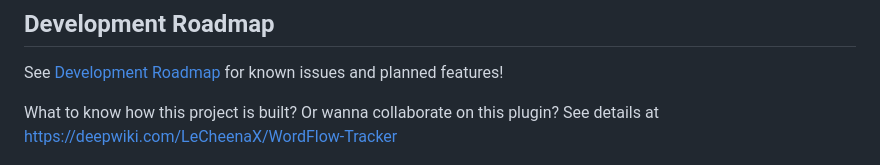
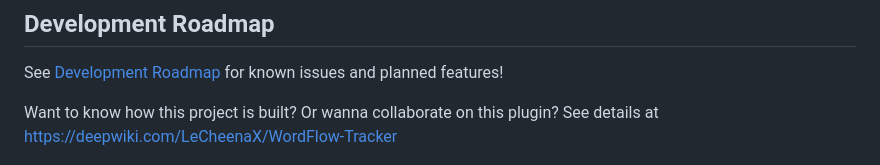
Before and after one commit to LeCheenaX/WordFlow-Tracker, a Markdown page: README.md, the part around the change. Rendered like a GitHub page.

```diff
--- a/README.md
+++ b/README.md
@@ -131,7 +131,7 @@ See [settings documentation](https://github.com/LeCheenaX/WordFlow-Tracker/blob/
 ## Development Roadmap
 See [Development Roadmap](https://github.com/LeCheenaX/WordFlow-Tracker/wiki/Development-RoadMap) for known issues and planned features!
 
-What to know how this project is built? Or wanna collaborate on this plugin? See details at https://deepwiki.com/LeCheenaX/WordFlow-Tracker
+Want to know how this project is built? Or wanna collaborate on this plugin? See details at https://deepwiki.com/LeCheenaX/WordFlow-Tracker
 
 ![Downloads trend](https://github.com/LeCheenaX/WordFlow-Tracker/blob/main/miscellaneous/cumulative_downloads_trend.png)
 
```
